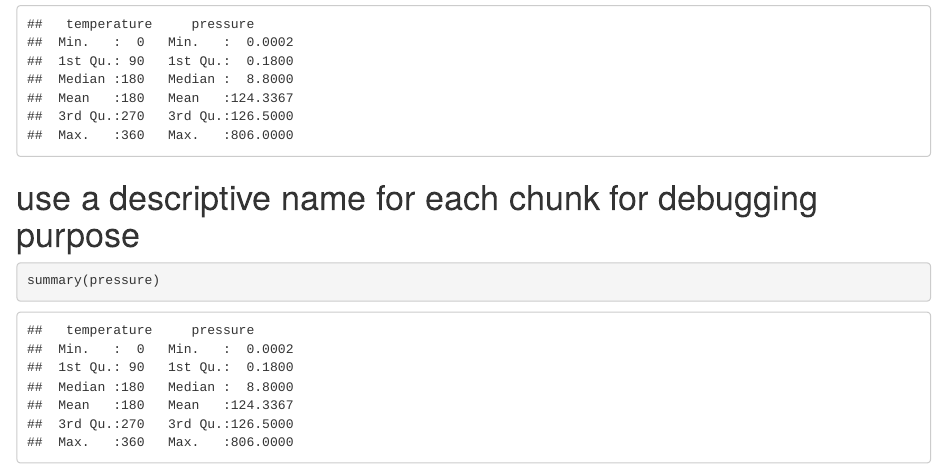
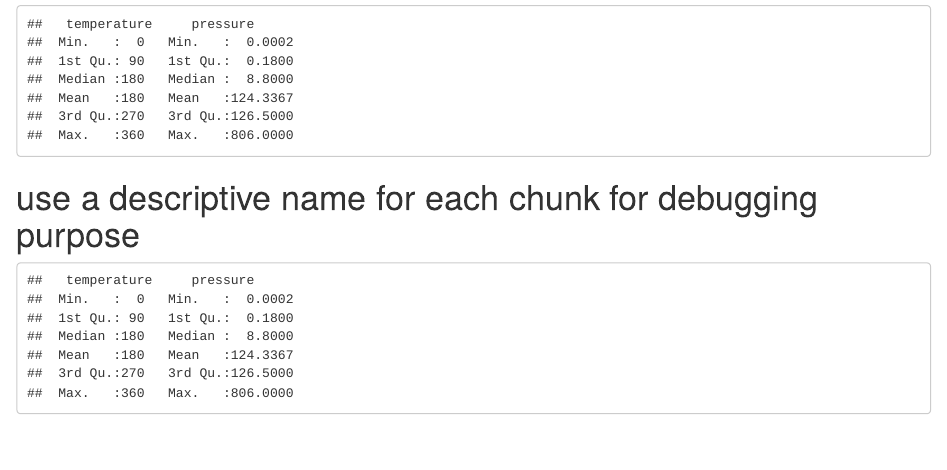
Before and after one commit to JaredRC/productivity-tools, an R Markdown document (section3.Rmd): the page in a window 1100 px wide, from 1420 px down. Rendered offline with R 4.5, knitr and Pandoc, with nearby package versions.

Commit message:
Saturday updates

````diff
--- a/section3.Rmd
+++ b/section3.Rmd
@@ -2,7 +2,9 @@
 title: "Productivity R-markdown"
 author: "Jared Coffin"
 date: "2/12/2021"
-output: html_document
+output:
+  html_document: default
+  github_document: default
 ---
 
 ```{r setup, include=FALSE}
@@ -35,11 +37,11 @@ summary(pressure)
 ```
 
 # When echo=FALSE, code will be hided in output file
-```{r echo=FALSE}
+```{r histogram, echo=FALSE}
 summary(pressure)
 ```
 
 # use a descriptive name for each chunk for debugging purpose
-```{r pressure-summary}
+```{r pressure-summary, echo=FALSE}
 summary(pressure)
 ```
````
Also changed, not shown: section3-reproreports.R (+2 -0 lines), section3.html (added), section3.md (added).
